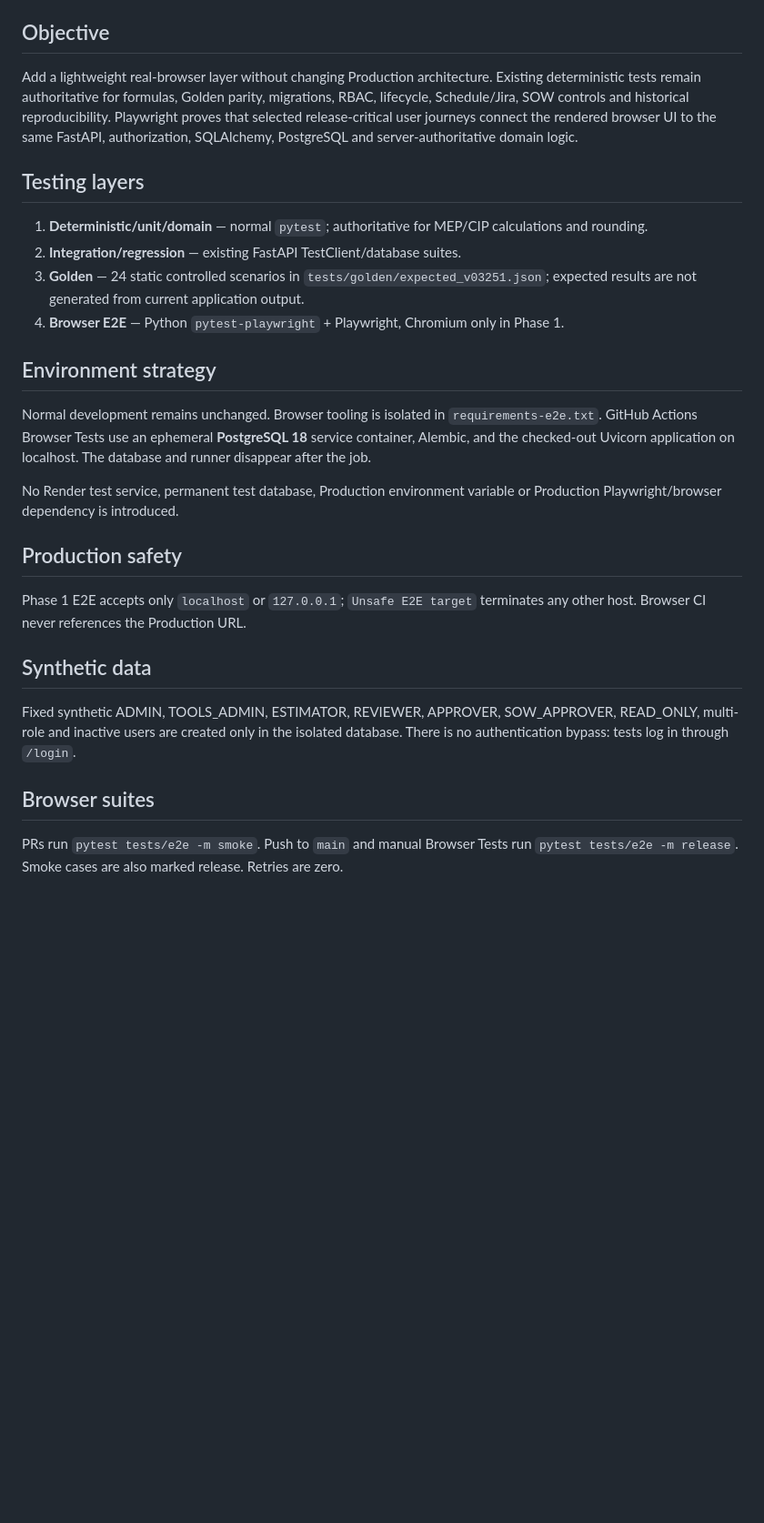
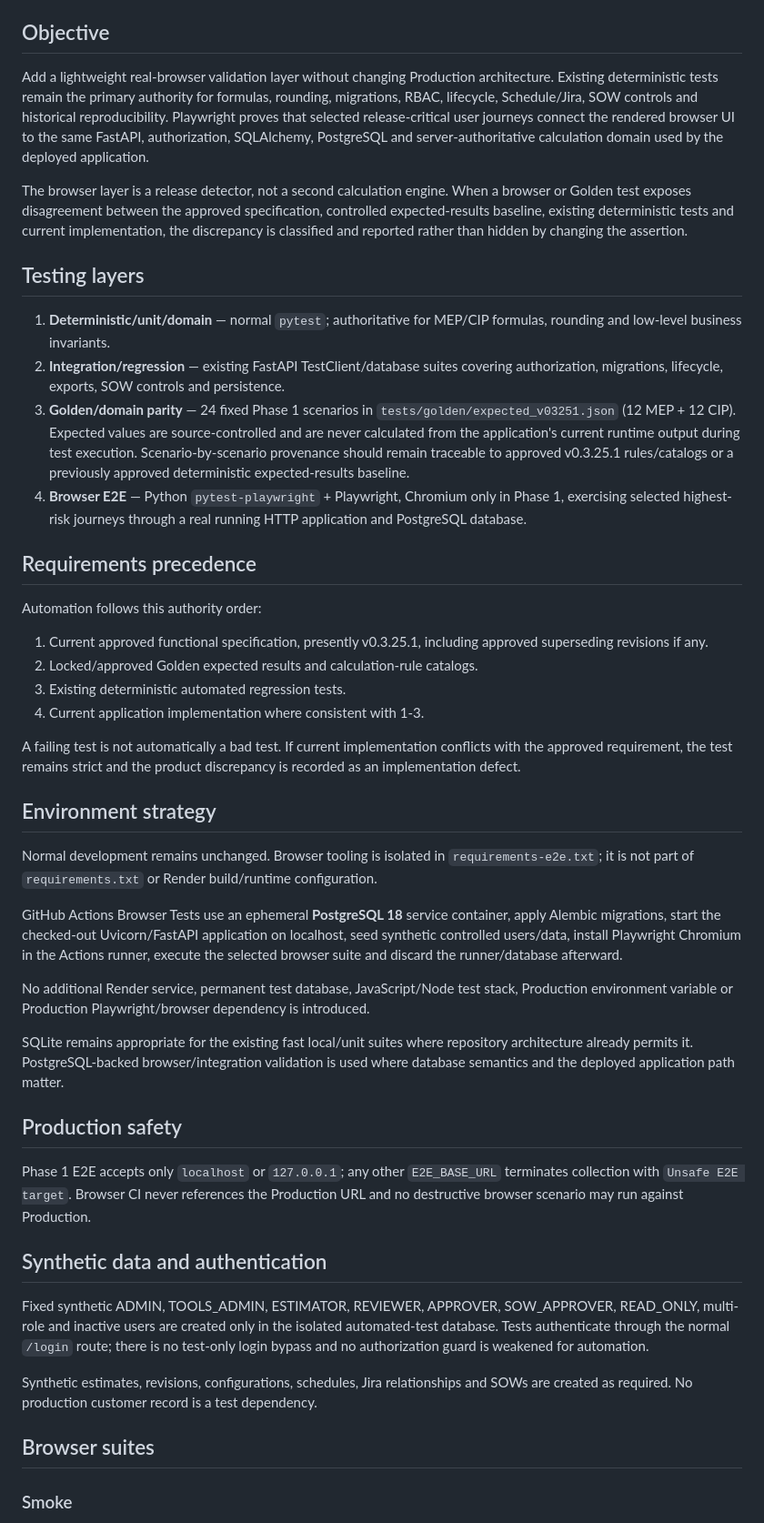
Before and after one commit to campbellhatchard/mep-estimate-app, a Markdown page: docs/AUTOMATED_TESTING_ARCHITECTURE.md, the part around one of its changes. Shown at 91% size. GitHub-like rendering; blank space fills up the shorter version.

```diff
--- a/docs/AUTOMATED_TESTING_ARCHITECTURE.md
+++ b/docs/AUTOMATED_TESTING_ARCHITECTURE.md
@@ -4,30 +4,49 @@
 
 ## Objective
 
-Add a lightweight real-browser layer without changing Production architecture. Existing deterministic tests remain authoritative for formulas, Golden parity, migrations, RBAC, lifecycle, Schedule/Jira, SOW controls and historical reproducibility. Playwright proves that selected release-critical user journeys connect the rendered browser UI to the same FastAPI, authorization, SQLAlchemy, PostgreSQL and server-authoritative domain logic.
+Add a lightweight real-browser validation layer without changing Production architecture. Existing deterministic tests remain the primary authority for formulas, rounding, migrations, RBAC, lifecycle, Schedule/Jira, SOW controls and historical reproducibility. Playwright proves that selected release-critical user journeys connect the rendered browser UI to the same FastAPI, authorization, SQLAlchemy, PostgreSQL and server-authoritative calculation domain used by the deployed application.
+
+The browser layer is a release detector, not a second calculation engine. When a browser or Golden test exposes disagreement between the approved specification, controlled expected-results baseline, existing deterministic tests and current implementation, the discrepancy is classified and reported rather than hidden by changing the assertion.
 
 ## Testing layers
 
-1. **Deterministic/unit/domain** — normal `pytest`; authoritative for MEP/CIP calculations and rounding.
-2. **Integration/regression** — existing FastAPI TestClient/database suites.
-3. **Golden** — 24 static controlled scenarios in `tests/golden/expected_v03251.json`; expected results are not generated from current application output.
-4. **Browser E2E** — Python `pytest-playwright` + Playwright, Chromium only in Phase 1.
+1. **Deterministic/unit/domain** — normal `pytest`; authoritative for MEP/CIP formulas, rounding and low-level business invariants.
+2. **Integration/regression** — existing FastAPI TestClient/database suites covering authorization, migrations, lifecycle, exports, SOW controls and persistence.
+3. **Golden/domain parity** — 24 fixed Phase 1 scenarios in `tests/golden/expected_v03251.json` (12 MEP + 12 CIP). Expected values are source-controlled and are never calculated from the application's current runtime output during test execution. Scenario-by-scenario provenance should remain traceable to approved v0.3.25.1 rules/catalogs or a previously approved deterministic expected-results baseline.
+4. **Browser E2E** — Python `pytest-playwright` + Playwright, Chromium only in Phase 1, exercising selected highest-risk journeys through a real running HTTP application and PostgreSQL database.
+
+## Requirements precedence
+
+Automation follows this authority order:
+
+1. Current approved functional specification, presently v0.3.25.1, including approved superseding revisions if any.
+2. Locked/approved Golden expected results and calculation-rule catalogs.
+3. Existing deterministic automated regression tests.
+4. Current application implementation where consistent with 1-3.
+
+A failing test is not automatically a bad test. If current implementation conflicts with the approved requirement, the test remains strict and the product discrepancy is recorded as an implementation defect.
 
 ## Environment strategy
 
-Normal development remains unchanged. Browser tooling is isolated in `requirements-e2e.txt`. GitHub Actions Browser Tests use an ephemeral **PostgreSQL 18** service container, Alembic, and the checked-out Uvicorn application on localhost. The database and runner disappear after the job.
+Normal development remains unchanged. Browser tooling is isolated in `requirements-e2e.txt`; it is not part of `requirements.txt` or Render build/runtime configuration.
 
-No Render test service, permanent test database, Production environment variable or Production Playwright/browser dependency is introduced.
+GitHub Actions Browser Tests use an ephemeral **PostgreSQL 18** service container, apply Alembic migrations, start the checked-out Uvicorn/FastAPI application on localhost, seed synthetic controlled users/data, install Playwright Chromium in the Actions runner, execute the selected browser suite and discard the runner/database afterward.
+
+No additional Render service, permanent test database, JavaScript/Node test stack, Production environment variable or Production Playwright/browser dependency is introduced.
+
+SQLite remains appropriate for the existing fast local/unit suites where repository architecture already permits it. PostgreSQL-backed browser/integration validation is used where database semantics and the deployed application path matter.
 
 ## Production safety
 
-Phase 1 E2E accepts only `localhost` or `127.0.0.1`; `Unsafe E2E target` terminates any other host. Browser CI never references the Production URL.
+Phase 1 E2E accepts only `localhost` or `127.0.0.1`; any other `E2E_BASE_URL` terminates collection with `Unsafe E2E target`. Browser CI never references the Production URL and no destructive browser scenario may run against Production.
 
-## Synthetic data
+## Synthetic data and authentication
 
-Fixed synthetic ADMIN, TOOLS_ADMIN, ESTIMATOR, REVIEWER, APPROVER, SOW_APPROVER, READ_ONLY, multi-role and inactive users are created only in the isolated database. There is no authentication bypass: tests log in through `/login`.
+Fixed synthetic ADMIN, TOOLS_ADMIN, ESTIMATOR, REVIEWER, APPROVER, SOW_APPROVER, READ_ONLY, multi-role and inactive users are created only in the isolated automated-test database. Tests authenticate through the normal `/login` route; there is no test-only login bypass and no authorization guard is weakened for automation.
+
+Synthetic estimates, revisions, configurations, schedules, Jira relationships and SOWs are created as required. No production customer record is a test dependency.
 
 ## Browser suites
 
-PRs run `pytest tests/e2e -m smoke`. Push to `main` and manual Browser Tests run `pytest tests/e2e -m release`. Smoke cases are also marked release. Retries are zero.
+### Smoke
 
```
Also changed, not shown: other parts of docs/AUTOMATED_TESTING_ARCHITECTURE.md (+61 -8 lines).
